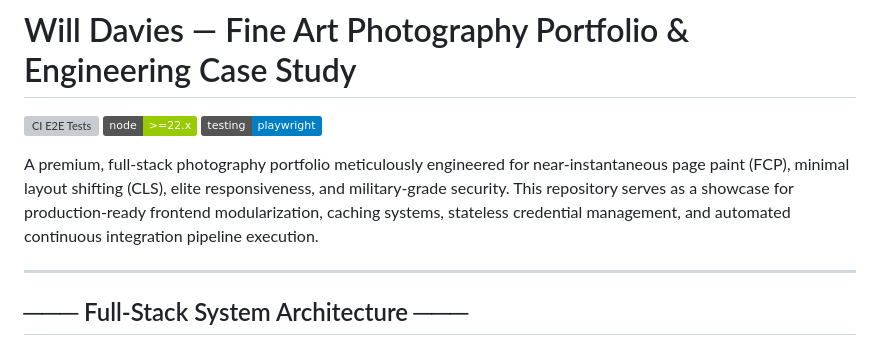
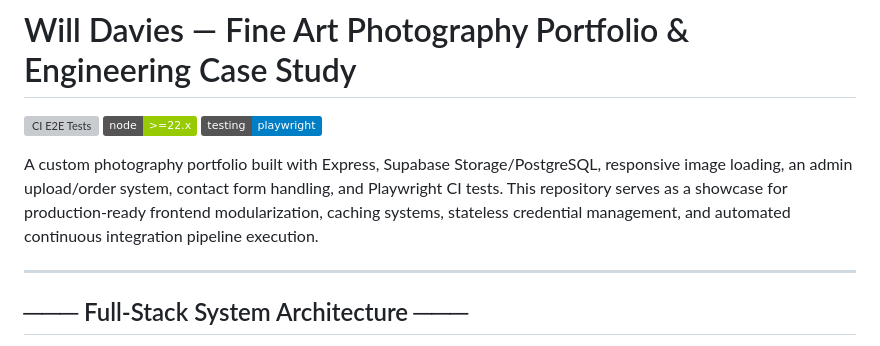
Before and after one commit to will1855/PhotographyPortfolio, a Markdown page: README.md, the part around the change. GitHub-like rendering; badges without logos; grey boxes are pictures that could not be loaded.

```diff
--- a/README.md
+++ b/README.md
@@ -4,7 +4,7 @@
 [![Node Engine](https://img.shields.io/badge/node-%3E%3D22.x-green.svg)](https://nodejs.org/)
 [![Testing Framework](https://img.shields.io/badge/testing-playwright-blue.svg)](https://playwright.dev/)
 
-A premium, full-stack photography portfolio meticulously engineered for near-instantaneous page paint (FCP), minimal layout shifting (CLS), elite responsiveness, and military-grade security. This repository serves as a showcase for production-ready frontend modularization, caching systems, stateless credential management, and automated continuous integration pipeline execution.
+A custom photography portfolio built with Express, Supabase Storage/PostgreSQL, responsive image loading, an admin upload/order system, contact form handling, and Playwright CI tests. This repository serves as a showcase for production-ready frontend modularization, caching systems, stateless credential management, and automated continuous integration pipeline execution.
 
 ---
 
```
